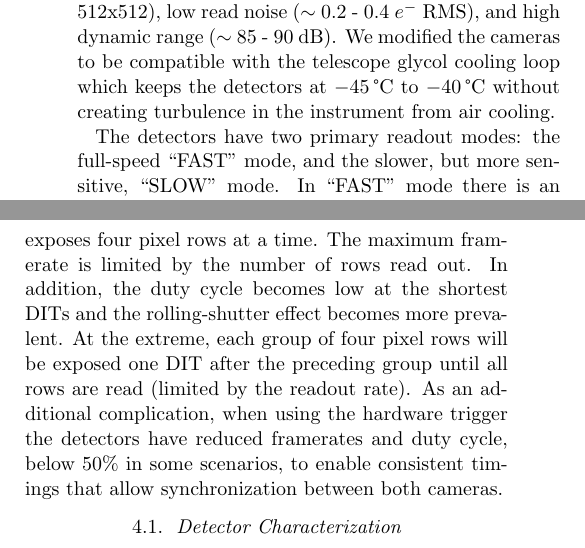
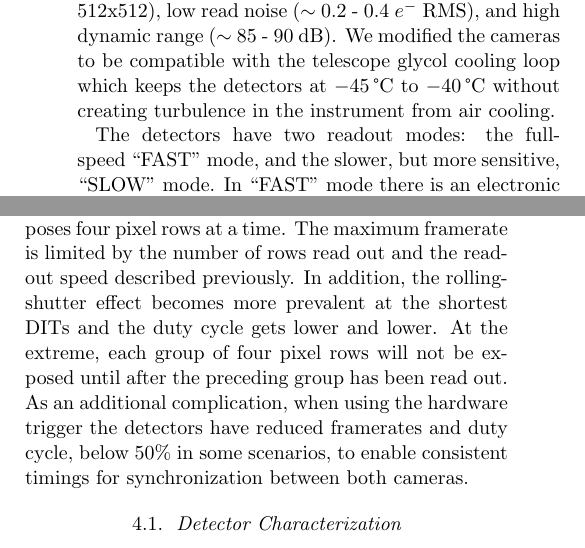
Before and after one commit to mileslucas/vampires_instrument_paper, a LaTeX paper (src/tex/ms.tex, which reads src/tex/sections/detectors.tex): two parts of the columns of page 3 of 10, joined at a grey line, cut so that both start at the same text. Compiled offline with pdfLaTeX; a LaTeX package or settings file that is missing is left out.

Commit message:
[showyourwork] overleaf sync

```diff
--- a/src/tex/sections/detectors.tex
+++ b/src/tex/sections/detectors.tex
@@ -2,7 +2,9 @@
 
 For our upgrades we deployed two custom-modified \textit{Hamamatsu ORCA-Quest} qCMOS detectors\footnote{\url{https://www.hamamatsu.com/us/en/product/cameras/qcmos-cameras/C15550-20UP.html}}. These detectors were chosen for their fast readout ($\sim$500 Hz at 512x512), low read noise ($\sim$ 0.2 - 0.4 $e^-$ RMS), and high dynamic range ($\sim$ 85 - 90 \si{\decibel}). We modified the cameras to be compatible with the telescope glycol cooling loop which keeps the detectors at \SIrange{-45}{-40}{\celsius} without creating turbulence in the instrument from air cooling.
 
-The detectors have two primary readout modes: the full-speed ``FAST'' mode, and the slower, but more sensitive, ``SLOW'' mode. In ``FAST'' mode there is an electronic shutter that allows detector integration times (DIT) of \SI{7.2}{\micro\second} - \SI{1800}{\second}. In ``SLOW'' mode the DIT is limited to $\sim >$\SI{50}{\milli\second}, depending on the camera crop. In this mode the analog to digital converters benefit from the reduced readout rate to reach $\sim$0.2 $e^-$ RMS read noise. The detectors have rolling-shutter readout that exposes four pixel rows at a time. The maximum framerate is limited by the number of rows read out. In addition, the duty cycle becomes low at the shortest DITs and the rolling-shutter effect becomes more prevalent. At the extreme, each group of four pixel rows will be exposed one DIT after the preceding group until all rows are read (limited by the readout rate). As an additional complication, when using the hardware trigger the detectors have reduced framerates and duty cycle, below 50\% in some scenarios, to enable consistent timings that allow synchronization between both cameras.
+The detectors have two  readout modes: the full-speed ``FAST'' mode, and the slower, but more sensitive, ``SLOW'' mode. In ``FAST'' mode there is an electronic shutter that allows detector integration times (DIT) of \SI{7.2}{\micro\second} - \SI{1800}{\second}. In ``SLOW'' mode the DIT is limited to $\sim >$\SI{50}{\milli\second}, depending on the camera crop. In this mode the analog to digital converters benefit from the reduced readout rate to reach $\sim$0.2 $e^-$ RMS read noise.
+
+The detectors have rolling-shutter readout that exposes four pixel rows at a time. The maximum framerate is limited by the number of rows read out and the readout speed described previously. In addition, the rolling-shutter effect becomes more prevalent at the shortest DITs and the duty cycle gets lower and lower. At the extreme, each group of four pixel rows will not be exposed until after the preceding group has been read out. As an additional complication, when using the hardware trigger the detectors have reduced framerates and duty cycle, below 50\% in some scenarios, to enable consistent timings for synchronization between both cameras.
 
 \subsection{Detector Characterization}
 
```
